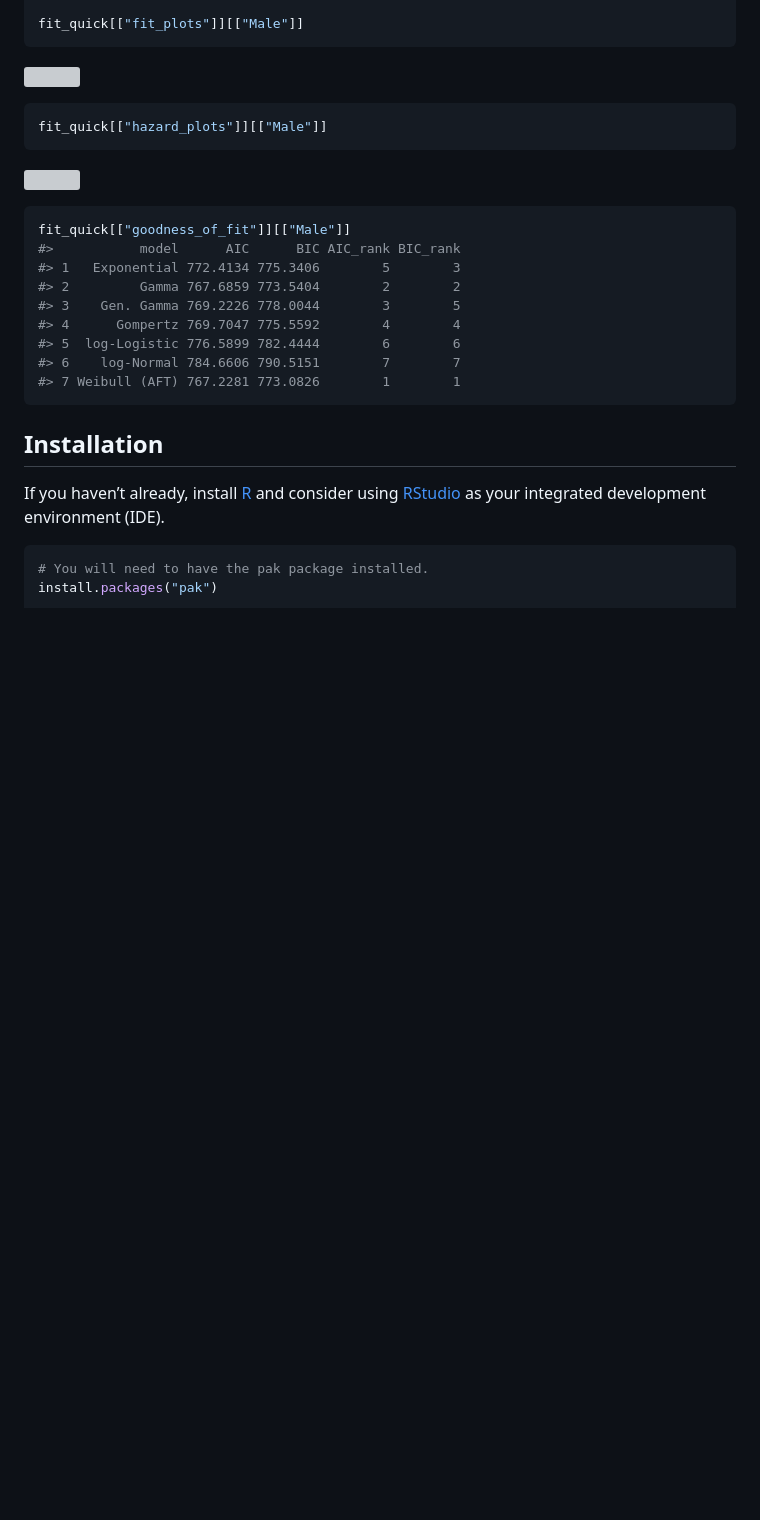
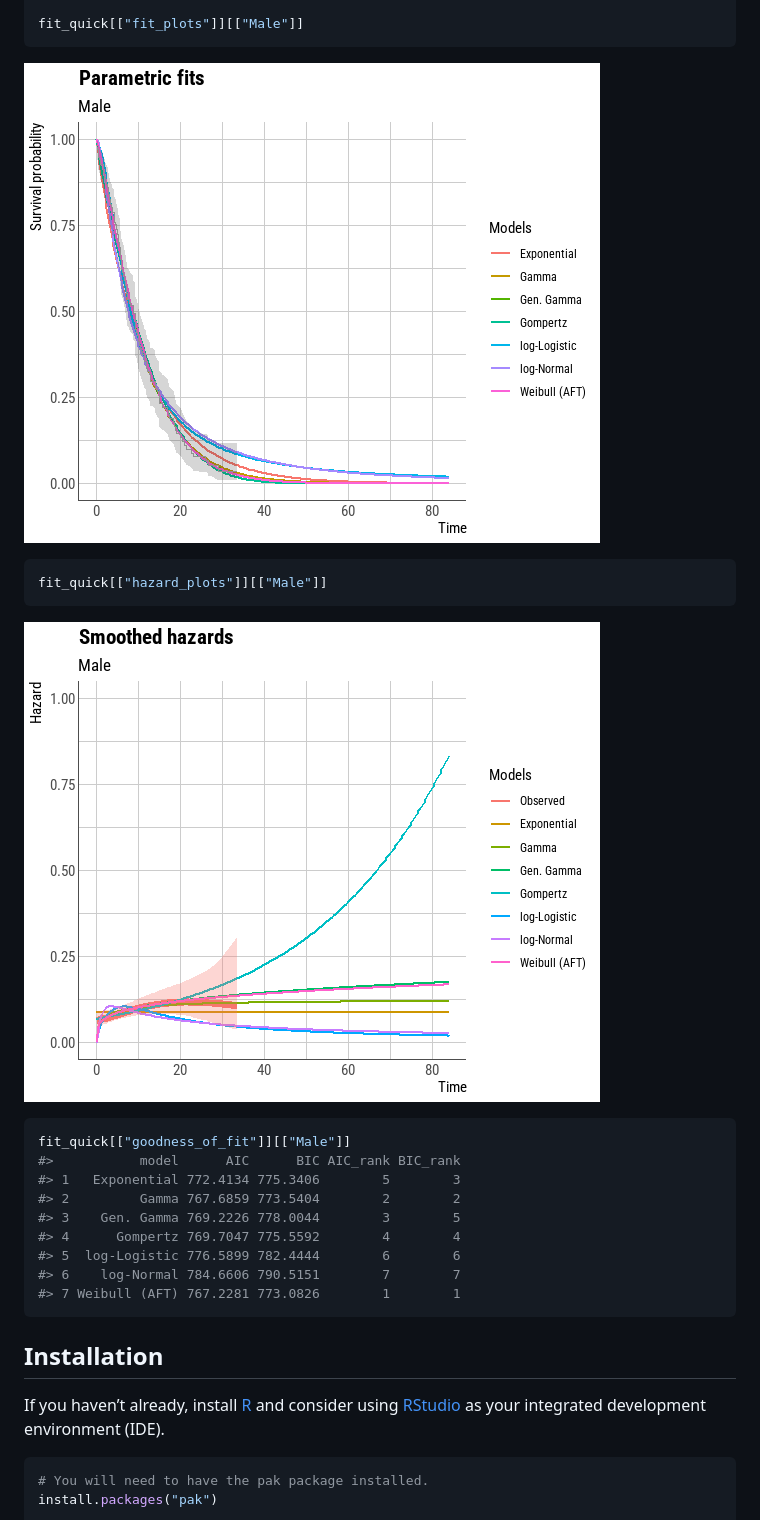
Before and after one commit to Maple-Health-Group/easysurv, a Markdown page: README.md, the part around the change printed below. Rendered like a GitHub page; pictures changed too: man/figures/quick-fit-1.png (added), man/figures/quick-fit-2.png (added); blank space fills up the shorter version; grey boxes are pictures that could not be loaded.

Commit message:
Update to README so that figures appear on pkgdown site.

````diff
--- a/README.md
+++ b/README.md
@@ -59,13 +59,13 @@ fit_quick <- easysurv::quick_fit(
 fit_quick[["fit_plots"]][["Male"]]
 ```
 
-![](README_files/figure-gfm/quick-fit-1.png)<!-- -->
+![](man/figures/quick-fit-1.png)<!-- -->
 
 ``` r
 fit_quick[["hazard_plots"]][["Male"]]
 ```
 
-![](README_files/figure-gfm/quick-fit-2.png)<!-- -->
+![](man/figures/quick-fit-2.png)<!-- -->
 
 ``` r
 fit_quick[["goodness_of_fit"]][["Male"]]
````
Also changed, not shown: other parts of README.md (+1 -1 lines), man/figures/quick-KM-1.png (added), 4 other files.
